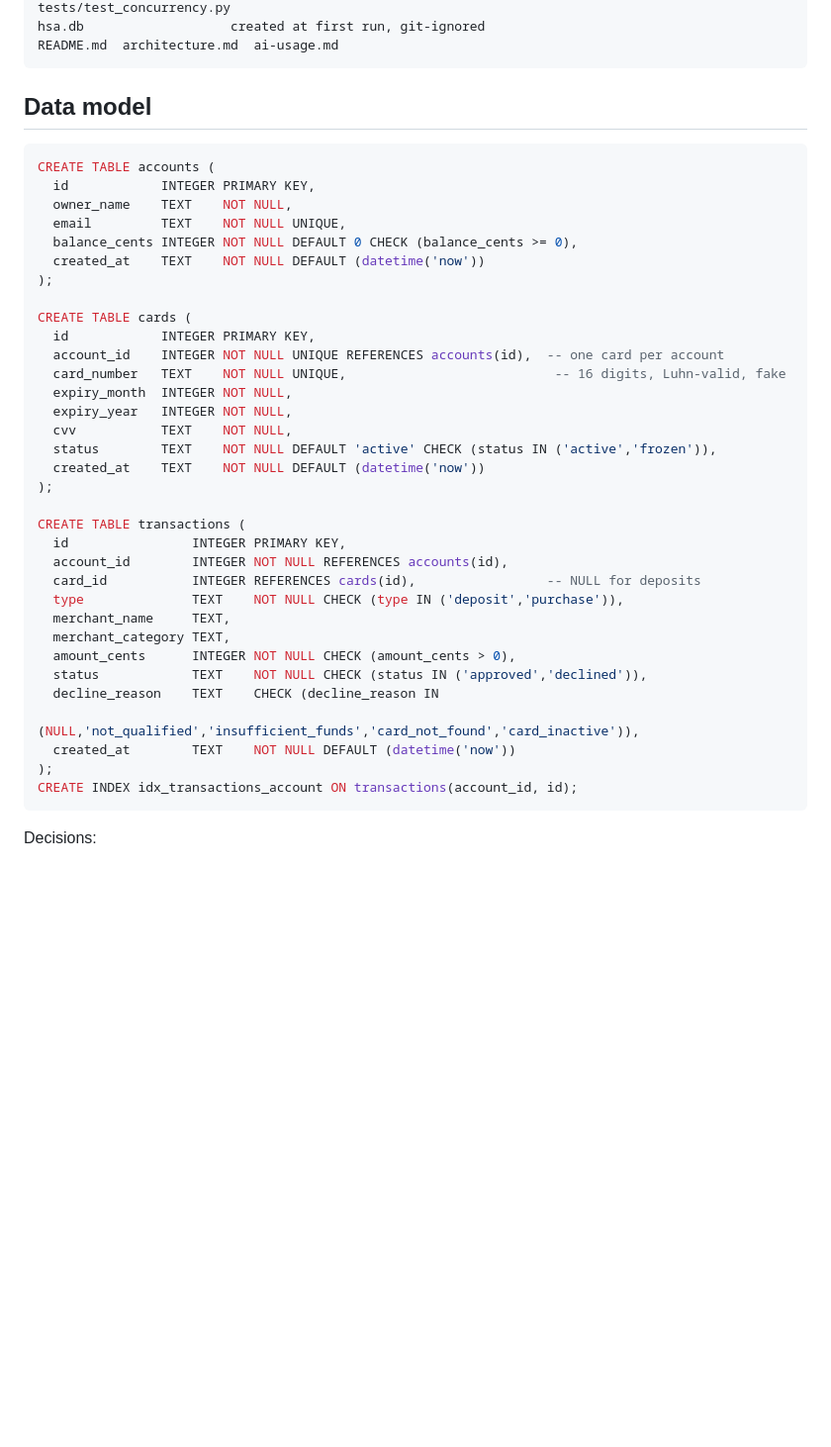
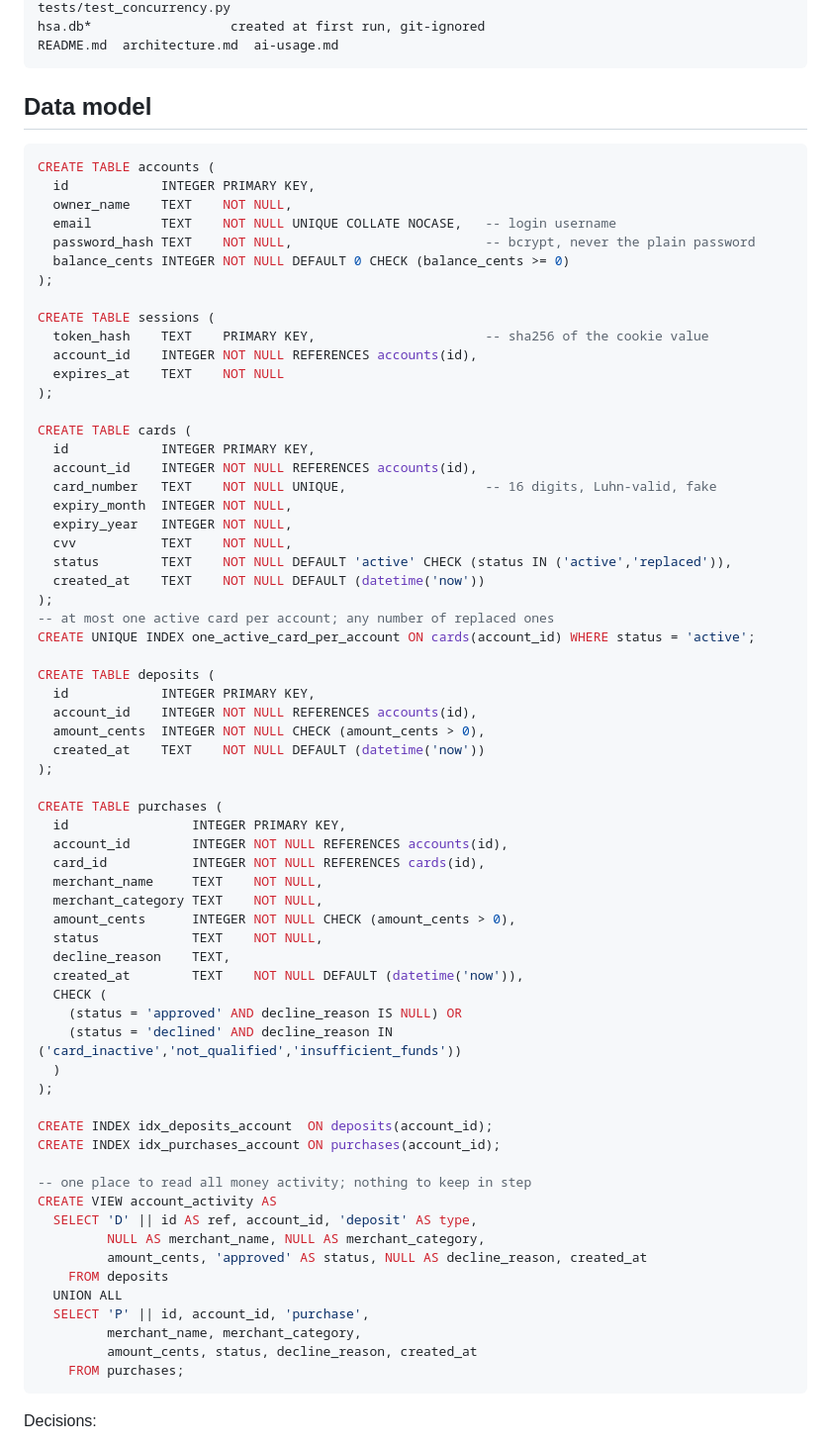
Before and after one commit to hruif/HSA-Account-Simulation, a Markdown page: design.md, the part around one of its changes. Shown at 99% size. Drawn GitHub-style; blank space fills up the shorter version.

````diff
--- a/design.md
+++ b/design.md
@@ -68,5 +75,5 @@ tests/test_api.py        one happy-path + one failure test per endpoint
 tests/test_concurrency.py
-hsa.db                   created at first run, git-ignored
+hsa.db*                  created at first run, git-ignored
 README.md  architecture.md  ai-usage.md
 ```
 
@@ -76,36 +83,67 @@ README.md  architecture.md  ai-usage.md
 CREATE TABLE accounts (
   id            INTEGER PRIMARY KEY,
   owner_name    TEXT    NOT NULL,
-  email         TEXT    NOT NULL UNIQUE,
-  balance_cents INTEGER NOT NULL DEFAULT 0 CHECK (balance_cents >= 0),
-  created_at    TEXT    NOT NULL DEFAULT (datetime('now'))
+  email         TEXT    NOT NULL UNIQUE COLLATE NOCASE,   -- login username
+  password_hash TEXT    NOT NULL,                         -- bcrypt, never the plain password
+  balance_cents INTEGER NOT NULL DEFAULT 0 CHECK (balance_cents >= 0)
+);
+
+CREATE TABLE sessions (
+  token_hash    TEXT    PRIMARY KEY,                      -- sha256 of the cookie value
+  account_id    INTEGER NOT NULL REFERENCES accounts(id),
+  expires_at    TEXT    NOT NULL
 );
 
 CREATE TABLE cards (
   id            INTEGER PRIMARY KEY,
-  account_id    INTEGER NOT NULL UNIQUE REFERENCES accounts(id),  -- one card per account
-  card_number   TEXT    NOT NULL UNIQUE,                           -- 16 digits, Luhn-valid, fake
+  account_id    INTEGER NOT NULL REFERENCES accounts(id),
+  card_number   TEXT    NOT NULL UNIQUE,                  -- 16 digits, Luhn-valid, fake
   expiry_month  INTEGER NOT NULL,
   expiry_year   INTEGER NOT NULL,
   cvv           TEXT    NOT NULL,
-  status        TEXT    NOT NULL DEFAULT 'active' CHECK (status IN ('active','frozen')),
+  status        TEXT    NOT NULL DEFAULT 'active' CHECK (status IN ('active','replaced')),
+  created_at    TEXT    NOT NULL DEFAULT (datetime('now'))
+);
+-- at most one active card per account; any number of replaced ones
+CREATE UNIQUE INDEX one_active_card_per_account ON cards(account_id) WHERE status = 'active';
+
+CREATE TABLE deposits (
+  id            INTEGER PRIMARY KEY,
+  account_id    INTEGER NOT NULL REFERENCES accounts(id),
+  amount_cents  INTEGER NOT NULL CHECK (amount_cents > 0),
   created_at    TEXT    NOT NULL DEFAULT (datetime('now'))
 );
 
-CREATE TABLE transactions (
+CREATE TABLE purchases (
   id                INTEGER PRIMARY KEY,
   account_id        INTEGER NOT NULL REFERENCES accounts(id),
-  card_id           INTEGER REFERENCES cards(id),                 -- NULL for deposits
-  type              TEXT    NOT NULL CHECK (type IN ('deposit','purchase')),
-  merchant_name     TEXT,
-  merchant_category TEXT,
+  card_id           INTEGER NOT NULL REFERENCES cards(id),
+  merchant_name     TEXT    NOT NULL,
+  merchant_category TEXT    NOT NULL,
   amount_cents      INTEGER NOT NULL CHECK (amount_cents > 0),
-  status            TEXT    NOT NULL CHECK (status IN ('approved','declined')),
-  decline_reason    TEXT    CHECK (decline_reason IN
-                      (NULL,'not_qualified','insufficient_funds','card_not_found','card_inactive')),
-  created_at        TEXT    NOT NULL DEFAULT (datetime('now'))
+  status            TEXT    NOT NULL,
+  decline_reason    TEXT,
+  created_at        TEXT    NOT NULL DEFAULT (datetime('now')),
+  CHECK (
+    (status = 'approved' AND decline_reason IS NULL) OR
+    (status = 'declined' AND decline_reason IN ('card_inactive','not_qualified','insufficient_funds'))
+  )
 );
-CREATE INDEX idx_transactions_account ON transactions(account_id, id);
+
+CREATE INDEX idx_deposits_account  ON deposits(account_id);
+CREATE INDEX idx_purchases_account ON purchases(account_id);
+
+-- one place to read all money activity; nothing to keep in step
+CREATE VIEW account_activity AS
+  SELECT 'D' || id AS ref, account_id, 'deposit' AS type,
+         NULL AS merchant_name, NULL AS merchant_category,
+         amount_cents, 'approved' AS status, NULL AS decline_reason, created_at
+    FROM deposits
+  UNION ALL
+  SELECT 'P' || id, account_id, 'purchase',
+         merchant_name, merchant_category,
+         amount_cents, status, decline_reason, created_at
+    FROM purchases;
 ```
 
 Decisions:
````
Also changed, not shown: other parts of design.md (+125 -85 lines).
